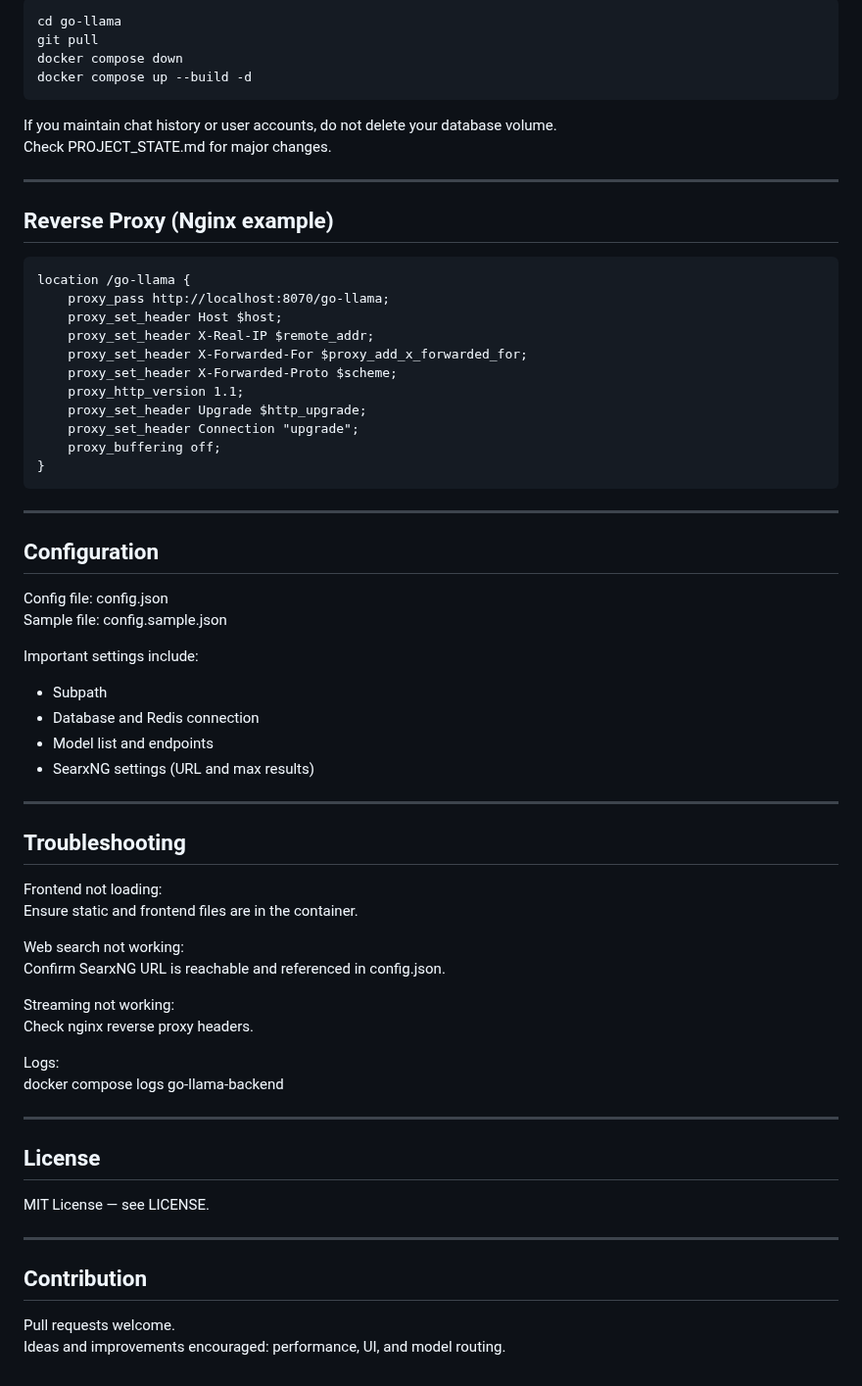
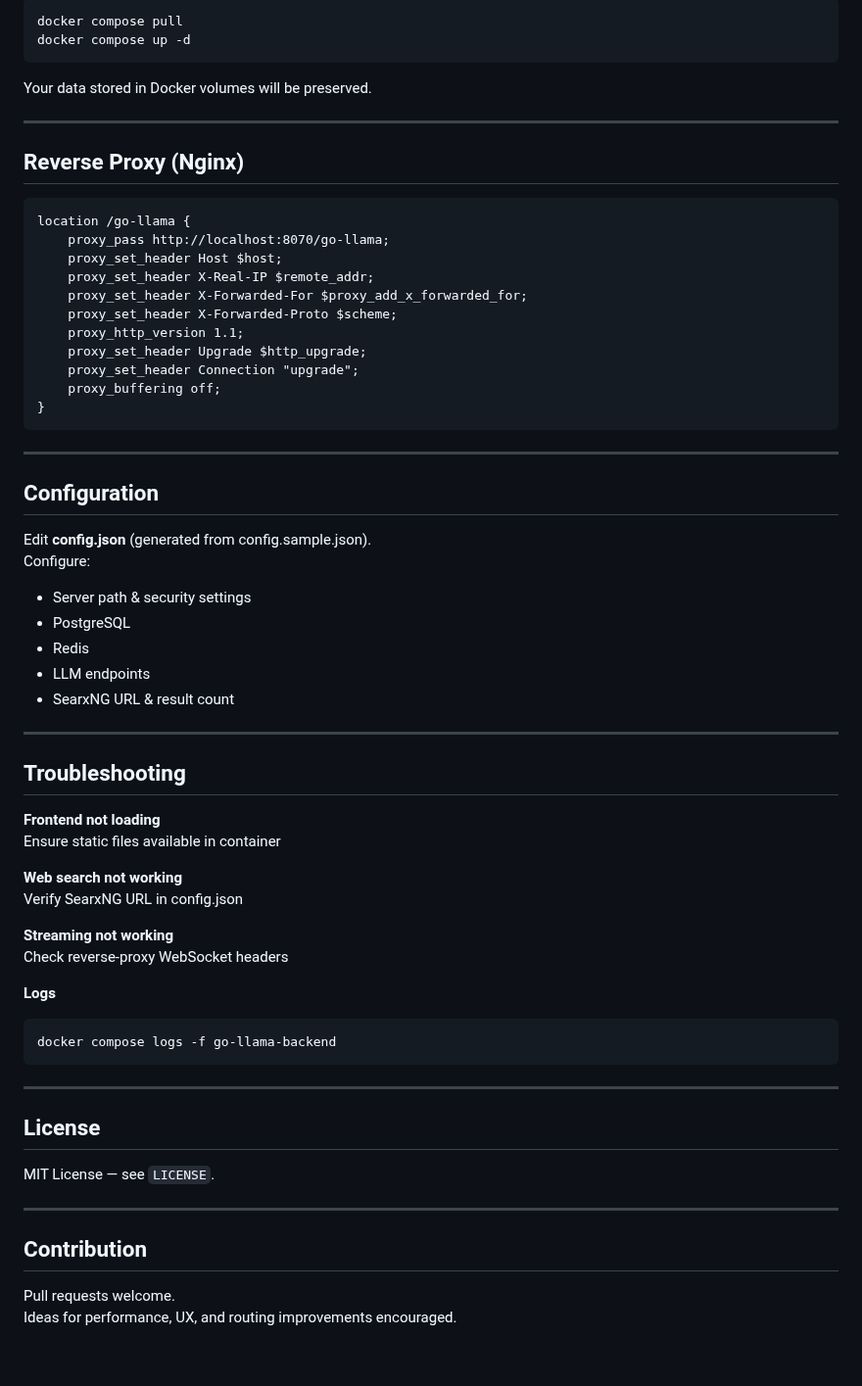
Before and after one commit to TheFozid/go-llama, a Markdown page: README.md, the part around one of its changes. Shown at 98% size. Rendered like a GitHub page.

````diff
--- a/README.md
+++ b/README.md
@@ -103,15 +97,13 @@ http://localhost:8070/go-llama
 ```
-cd go-llama
-git pull
-docker compose down
-docker compose up --build -d
+docker compose pull
+docker compose up -d
 ```
-If you maintain chat history or user accounts, do not delete your database volume.
-Check PROJECT_STATE.md for major changes.
+
+Your data stored in Docker volumes will be preserved.
 
 ---
 
-## Reverse Proxy (Nginx example)
+## Reverse Proxy (Nginx)
 
 ```
 location /go-llama {
@@ -126,45 +118,47 @@ location /go-llama {
     proxy_buffering off;
 }
 ```
+
 ---
 
 ## Configuration
 
-Config file: config.json
-Sample file: config.sample.json
+Edit **config.json** (generated from config.sample.json).
+Configure:
 
-Important settings include:
-
-- Subpath
-- Database and Redis connection
-- Model list and endpoints
-- SearxNG settings (URL and max results)
+- Server path & security settings
+- PostgreSQL
+- Redis
+- LLM endpoints
+- SearxNG URL & result count
 
 ---
 
 ## Troubleshooting
 
-Frontend not loading:
-Ensure static and frontend files are in the container.
+**Frontend not loading**
+Ensure static files available in container
 
-Web search not working:
-Confirm SearxNG URL is reachable and referenced in config.json.
+**Web search not working**
+Verify SearxNG URL in config.json
 
-Streaming not working:
-Check nginx reverse proxy headers.
+**Streaming not working**
+Check reverse-proxy WebSocket headers
 
-Logs:
-docker compose logs go-llama-backend
+**Logs**
+```
+docker compose logs -f go-llama-backend
+```
 
 ---
 
 ## License
 
-MIT License — see LICENSE.
+MIT License — see `LICENSE`.
 
 ---
 
 ## Contribution
 
 Pull requests welcome.
-Ideas and improvements encouraged: performance, UI, and model routing.
+Ideas for performance, UX, and routing improvements encouraged.
````
Also changed, not shown: other parts of README.md (+36 -42 lines).
